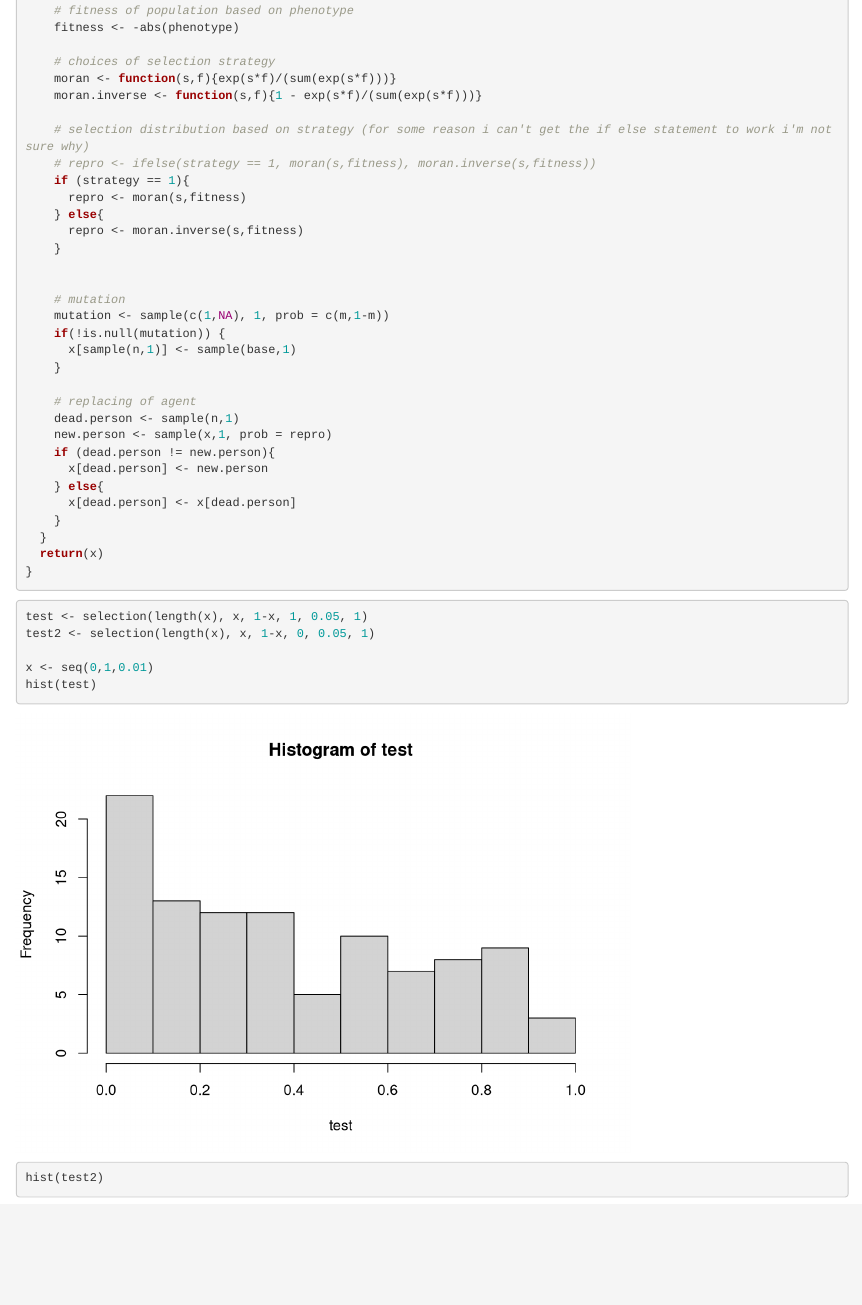
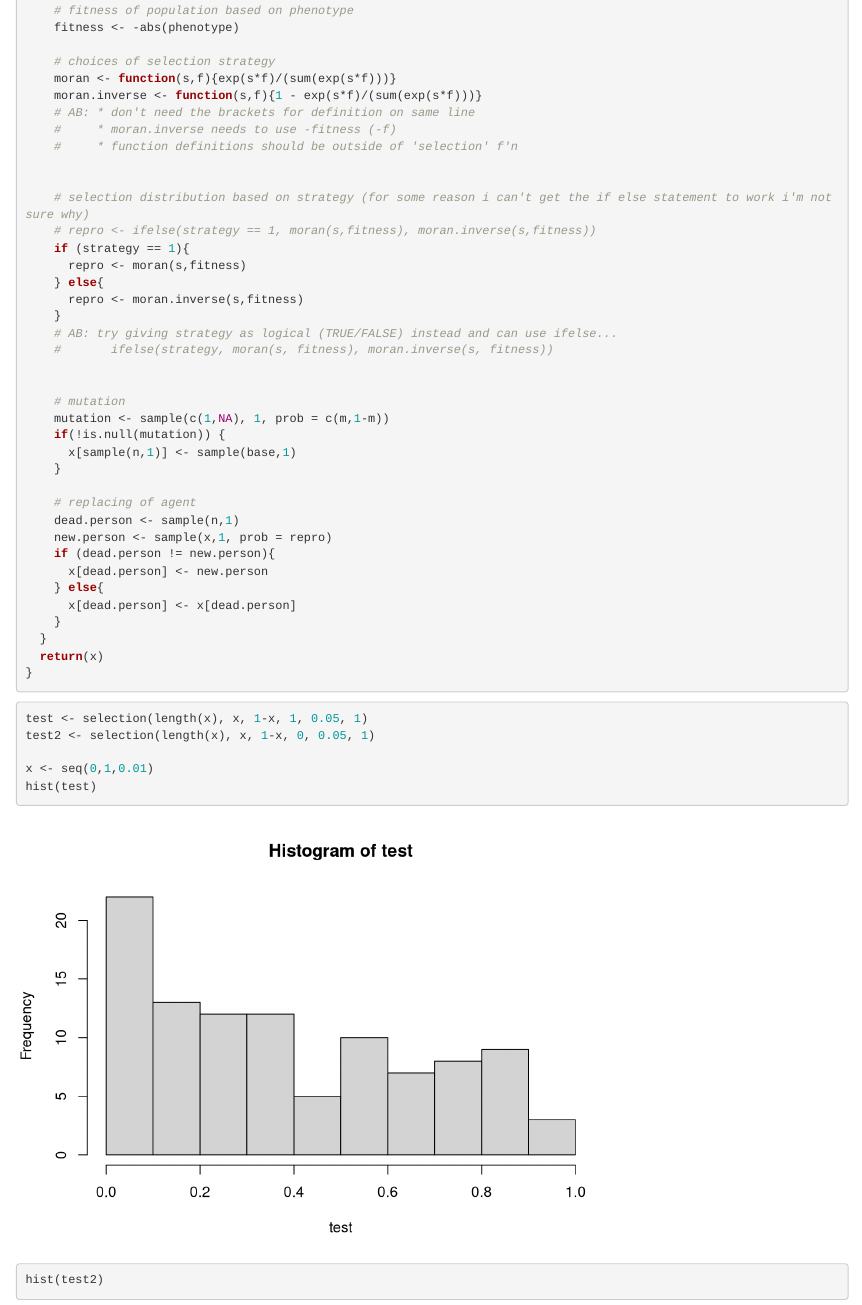
Before and after one commit to wongsl98/Psych-Project, an R Markdown document (psych project_2.Rmd): the page in a window 1100 px wide, from 370 px down. Rendered offline with R 4.5, knitr and Pandoc, with nearby package versions.

Commit message:
AB comments

```diff
--- a/psych project_2.Rmd
+++ b/psych project_2.Rmd
@@ -25,6 +25,10 @@ selection <- function(n, x, sd, s, m, strategy){
     # choices of selection strategy
     moran <- function(s,f){exp(s*f)/(sum(exp(s*f)))}
     moran.inverse <- function(s,f){1 - exp(s*f)/(sum(exp(s*f)))}
+    # AB: * don't need the brackets for definition on same line
+    #     * moran.inverse needs to use -fitness (-f)
+    #     * function definitions should be outside of 'selection' f'n
+
 
     # selection distribution based on strategy (for some reason i can't get the if else statement to work i'm not sure why)
     # repro <- ifelse(strategy == 1, moran(s,fitness), moran.inverse(s,fitness))
@@ -33,6 +37,8 @@ selection <- function(n, x, sd, s, m, strategy){
     } else{
       repro <- moran.inverse(s,fitness)
     }
+    # AB: try giving strategy as logical (TRUE/FALSE) instead and can use ifelse...
+    #       ifelse(strategy, moran(s, fitness), moran.inverse(s, fitness))
 
 
     # mutation
```
Also changed, not shown: psych-project_2.html (added).
